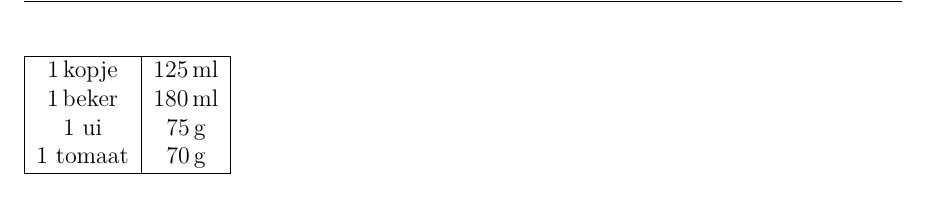
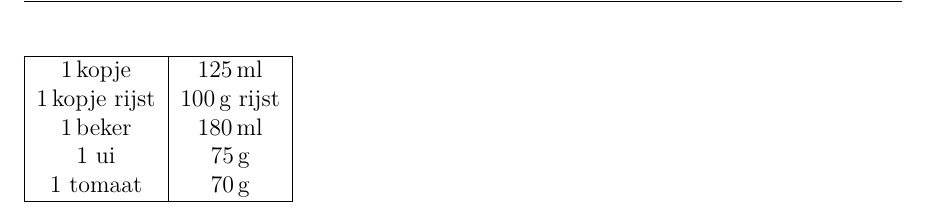
Before and after one commit to slspeek/kookboek, a LaTeX book (kookboek.tex, which reads tex/maten.tex): part of page 42 of 42, cut so that both start at the same text. Compiled offline with pdfLaTeX.

Commit message:
kopje rijst in grammen

```diff
--- a/tex/maten.tex
+++ b/tex/maten.tex
@@ -1,6 +1,7 @@
 \begin{tabular}{|c|c|}
     \hline
     \unit[1]{kopje} & \unit[125]{ml} \\
+    \unit[1]{kopje} rijst & \unit[100]{g} rijst \\
     \unit[1]{beker} & \unit[180]{ml} \\
     1 ui &  \unit[75]{g} \\
     1 tomaat & \unit[70]{g} \\
```
